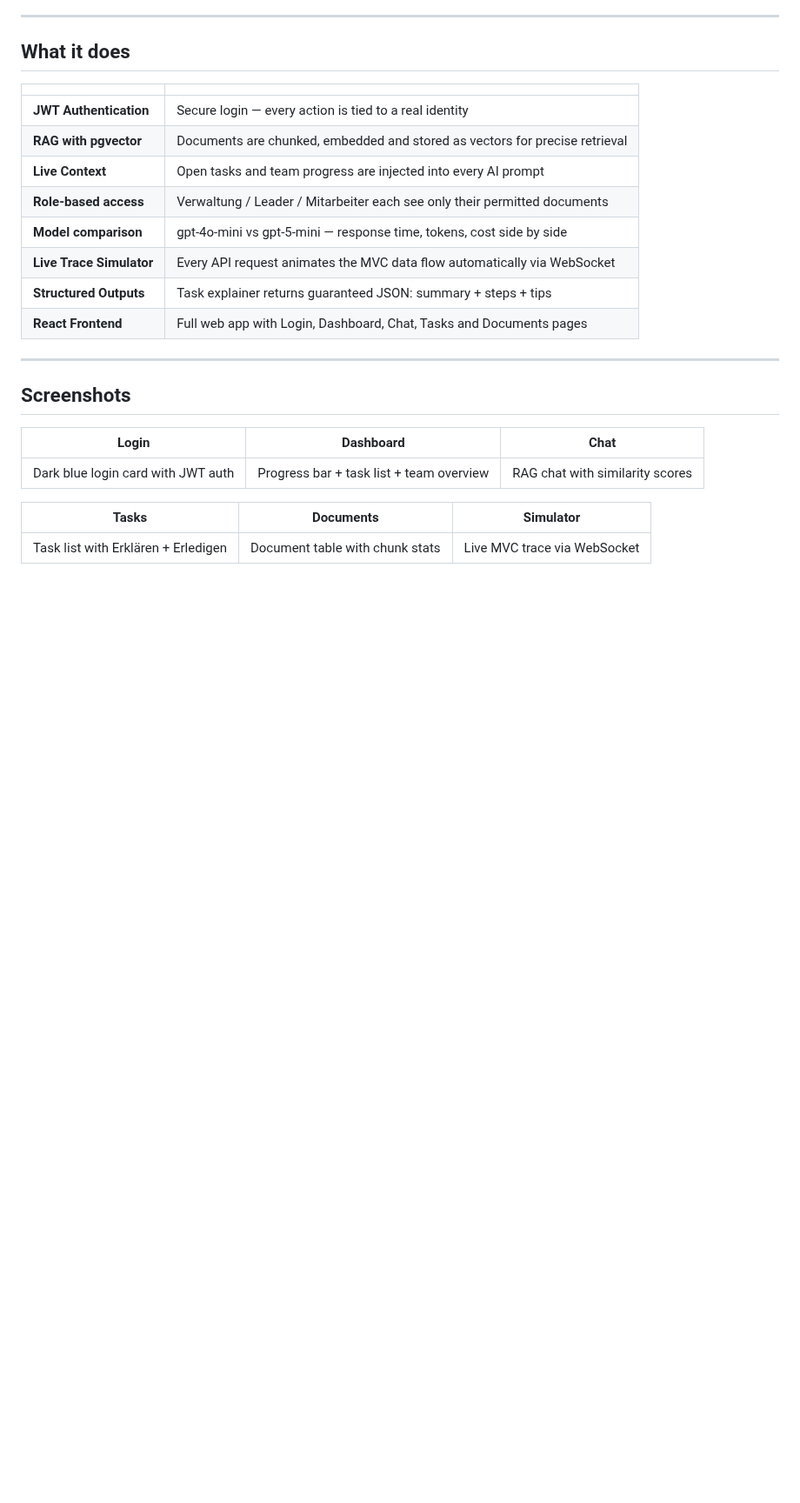
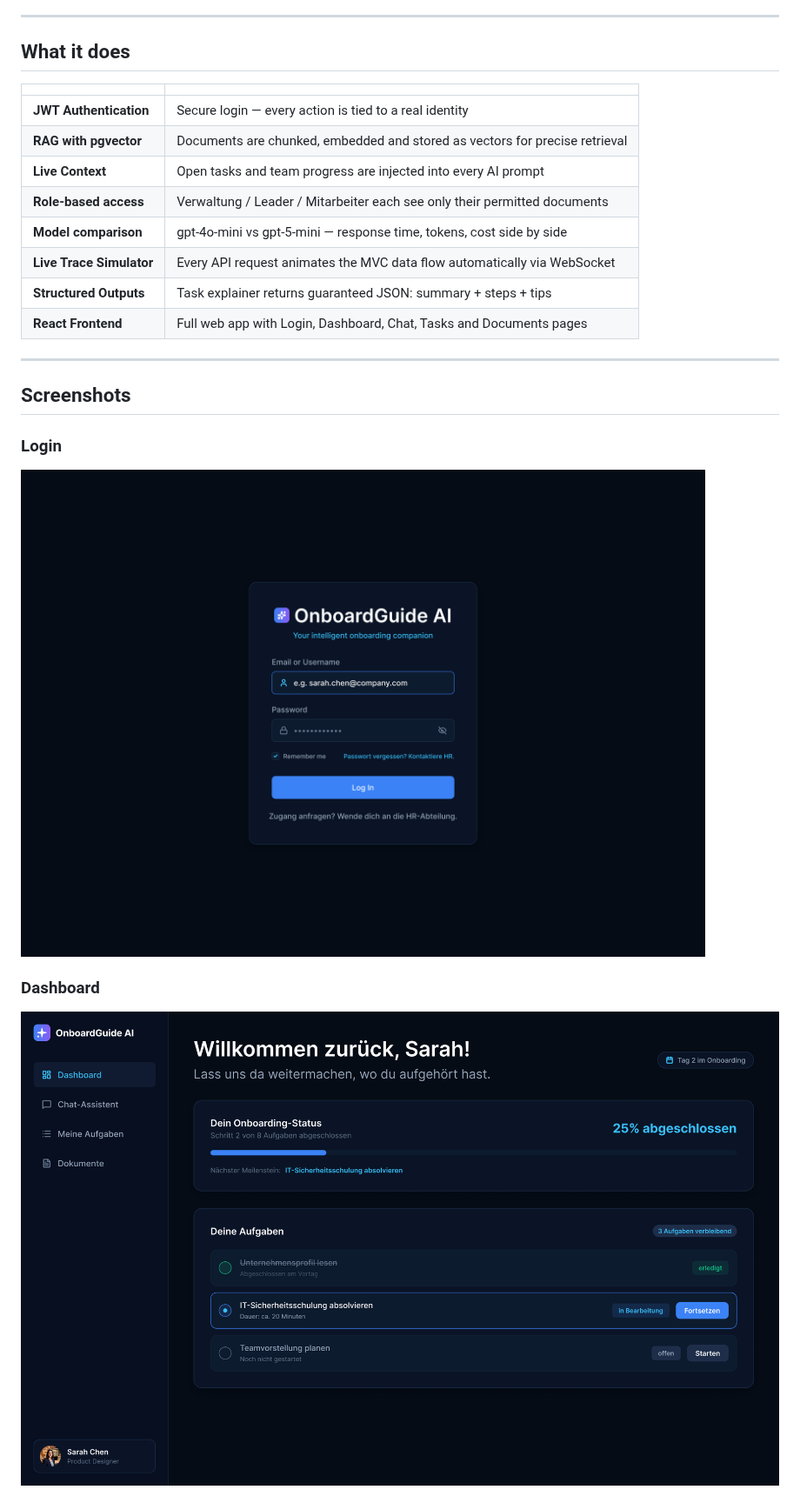
Before and after one commit to mhmood88hz-cloud/onboardguide-ai, a Markdown page: README.md, the part around one of its changes. Shown at 87% size. GitHub-like rendering; pictures changed too: docs/screenshots/onboardguide-ai-login.png (added), docs/screenshots/onboardguide-dashboard.png (added); blank space fills up the shorter version.

Commit message:
docs: add real Figma screenshots to README

```diff
--- a/README.md
+++ b/README.md
@@ -23,11 +23,9 @@ Upload company policies, project plans, and handbooks. OnboardGuide extracts rel
 
 ## Screenshots
 
-| Login | Dashboard | Chat |
-|---|---|---|
-| Dark blue login card with JWT auth | Progress bar + task list + team overview | RAG chat with similarity scores |
+### Login
+![Login](docs/screenshots/onboardguide-ai-login.png)
 
-| Tasks | Documents | Simulator |
-|---|---|---|
-| Task list with Erklären + Erledigen | Document table with chunk stats | Live MVC trace via WebSocket |
+### Dashboard
+![Dashboard](docs/screenshots/onboardguide-dashboard.png)
 
```
Also changed, not shown: other parts of README.md (+8 -0 lines), docs/screenshots/onboardguide-chat.png (added), docs/screenshots/onboardguide-documents-screen.png (added), docs/screenshots/onboardguide-tasks.png (added).
